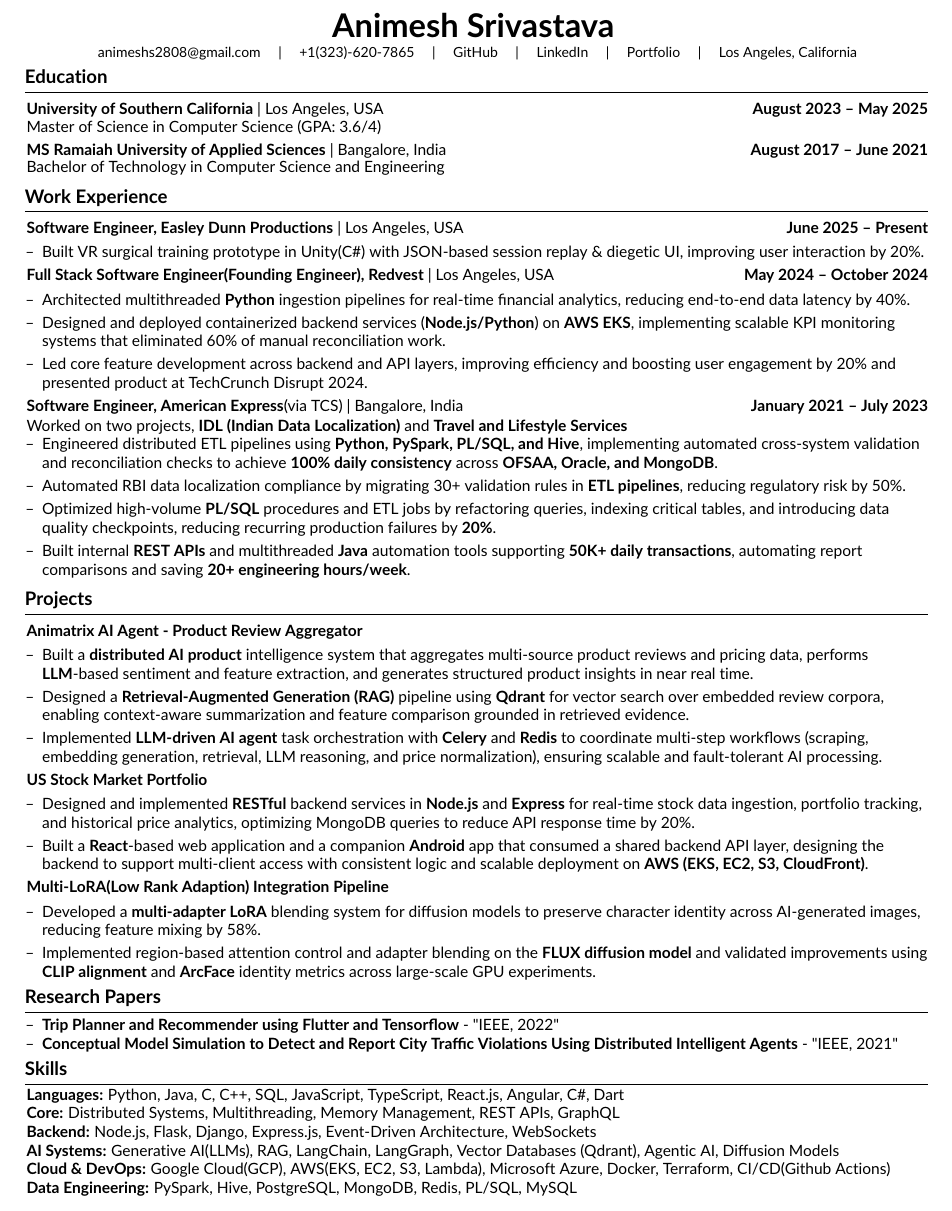
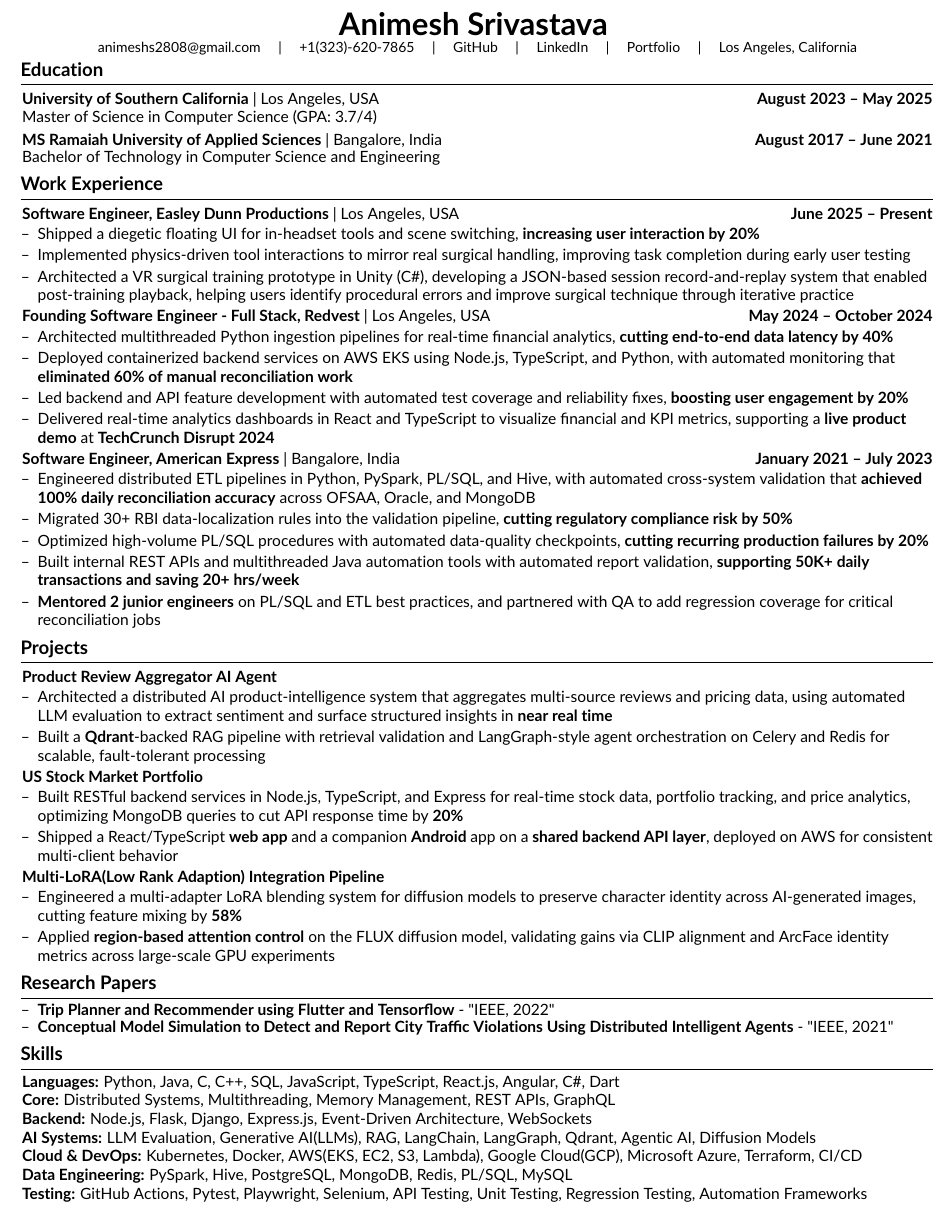
Before and after one commit to animatrix28/Resume-Latex, a LaTeX CV (AnimeshResume.tex): part of the page, cut so that both start at the same text. Compiled offline with pdfLaTeX.

Commit message:
updated resume

```diff
--- a/AnimeshResume.tex
+++ b/AnimeshResume.tex
@@ -3,10 +3,10 @@
 % Packages:
 \usepackage[
     ignoreheadfoot,
-    top=0.7 cm, % reduced top margin
+    top=0.4 cm, % reduced top margin
     bottom=0.5 cm, % reduced bottom margin
-    left=0.6 cm, % reduced left margin
-    right=0.6 cm, % reduced right margin
+    left=0.5 cm, % reduced left margin
+    right=0.5 cm, % reduced right margin
     footskip=0.8 cm,
 ]{geometry}
 \usepackage{titlesec}
@@ -77,9 +77,9 @@
 \titlespacing{\section}{
     -1pt
 }{
-    0.2 cm
+    0.15 cm
 }{
-    0.2 cm
+    0.15 cm
 }
 
 \renewcommand\labelitemi{$\vcenter{\hbox{\small$\bullet$}}$}
@@ -87,8 +87,8 @@
 % Custom environments
 \newenvironment{highlights}{
     \begin{itemize}[
-        topsep=0.10 cm,
-        parsep=0.10 cm,
+        topsep=0.06 cm,
+        parsep=0.06 cm,
         partopsep=0pt,
         itemsep=0pt,
         leftmargin=0 cm + 10pt
@@ -122,9 +122,9 @@
 
 % Header
 \begin{header}
-    \fontsize{21 pt}{21 pt}\selectfont \textbf{Animesh Srivastava}
+    \fontsize{20 pt}{20 pt}\selectfont \textbf{Animesh Srivastava}
 \end{header}
-\vspace{2 pt}
+% \vspace{1 pt}
 
 % \begin{onecolentry}
 
@@ -179,7 +179,7 @@
 \vspace{-4.5mm}
 \begin{onecolentry}
 
-    Master of Science in Computer Science (GPA: 3.6/4)\\
+    Master of Science in Computer Science (GPA: 3.7/4)\\
     % Courses: Algorithms, Database, Web Development, Mobile Game Development, Advanced Computer Vision
 \end{onecolentry}
 
@@ -203,30 +203,35 @@
 \begin{tabularx}{\textwidth}{@{}Xr@{}}
     \textbf{Software Engineer, Easley Dunn Productions} | Los Angeles, USA & \textbf{June 2025 – Present} \\
 \end{tabularx}
-\vspace{-4mm}
+\vspace{-4.5mm}
 \begin{onecolentry}
     \begin{highlights}
     % \item[--] Built a VR surgical-training prototype in \textbf{Unity (C\#)} with session record-and-replay using a JSON-based format for trainer analytics.
     % \item[--] Designed diegetic floating UI with interaction analytics, increasing UI engagement by \textbf{approx 20\%,} and improving task flow.
 
     % \item[--] Built a VR surgical-training prototype in \textbf{Unity (C\#)} with session record-and-replay, diegetic floating UI and interaction analytics, improving task flow and increasing UI engagement by 20\%.
-    \item[--] Built VR surgical training prototype in Unity(C\#) with JSON-based session replay \& diegetic UI, improving user interaction by 20\%.
+    % \item[--] Built VR surgical training prototype in Unity(C\#) with JSON-based session replay \& diegetic UI, improving user interaction by 20\%.
     % Designed physics-driven interactions and a diegetic Floating UI to make tools behave naturally, improving task completion rates in user studies.
     % \item[--] Developed a floating UI for quick surgical tool switching, improving ease-of-use and overall training experience.
+    \item[--] Shipped a diegetic floating UI for in-headset tools and scene switching, \textbf{increasing user interaction by 20\%}
+    \item[--] Implemented physics‐driven tool interactions to mirror real surgical handling, improving task completion during early user testing
+    \item[--] Architected a VR surgical training prototype in Unity (C\#), developing a JSON-based session record-and-replay system that enabled post-training playback, helping users identify procedural errors and improve surgical technique through iterative practice
     \end{highlights}
 \end{onecolentry}
 \vspace{0.0 cm}
 \begin{tabularx}{\textwidth}{@{}Xr@{}}
-    \textbf{Full Stack Software Engineer(Founding Engineer), Redvest} | Los Angeles, USA & \textbf{May 2024 – October 2024} \\
+    \textbf{Founding Software Engineer - Full Stack, Redvest} | Los Angeles, USA & \textbf{May 2024 – October 2024} \\
 \end{tabularx}
-\vspace{-4mm}
+\vspace{-4.5mm}
 
 \begin{onecolentry}
     \begin{highlights}
 
-        \item[--] Architected multithreaded \textbf{Python} ingestion pipelines for real-time financial analytics, reducing end-to-end data latency by 40\%.
-        \item[--] Designed and deployed containerized backend services (\textbf{Node.js/Python}) on \textbf{AWS EKS}, implementing scalable KPI monitoring systems that eliminated 60\% of manual reconciliation work.
-        \item[--] Led core feature development across backend and API layers, improving efficiency and boosting user engagement by 20\% and presented product at TechCrunch Disrupt 2024.
+        \item[--] Architected multithreaded Python ingestion pipelines for real-time financial analytics, \textbf{cutting end-to-end data latency by 40\%}
+        \item[--] Deployed containerized backend services on AWS EKS using Node.js, TypeScript, and Python, with automated monitoring that \textbf{eliminated 60\% of manual reconciliation work}
+        \item[--] Led backend and API feature development with automated test coverage and reliability fixes, \textbf{boosting user engagement by 20\%}
+        \item[--] Delivered real-time analytics dashboards in React and TypeScript to visualize financial and KPI metrics, supporting a \textbf{live product demo} at \textbf{TechCrunch Disrupt 2024}
+        % and presented product at TechCrunch Disrupt 2024.
 
         % \item[--] Reduced financial data latency by 40\% by building \textbf{multithreaded Python data pipelines} and optimizing \textbf{Firebase} ingestion.
         % \item[--] Built and deployed internal analytics dashboards using \textbf{React} and \textbf{Node/Python} backend services, containerized with \textbf{Docker} and orchestrated on \textbf{AWS EKS} to support scalable KPI monitoring, reducing manual data checks by \textbf{60\%}.
@@ -239,14 +244,12 @@
 
 
 \begin{tabularx}{\textwidth}{@{}Xr@{}}
-    \textbf{Software Engineer, American Express}(via TCS) | Bangalore, India & \textbf{January 2021 – July 2023} \\
+    \textbf{Software Engineer, American Express} | Bangalore, India & \textbf{January 2021 – July 2023} \\
 \end{tabularx}
-\vspace{-4mm}
+\vspace{-4.5mm}
 
 \begin{onecolentry}
 
-Worked on two projects, \textbf{IDL (Indian Data Localization)} and \textbf{Travel and Lifestyle Services}
-\vspace{-1mm}
     \begin{highlights}
         % \item[--] Enhanced regulatory compliance by \textbf{reducing data risks} by\textbf{ 50\%} using \textbf{OFSAA} and \textbf{PL/SQL} to validate and migrate 30+ guidelines onto IDL local servers.
         % \item[--] Automated report retrieval, data comparison, and discrepancy resolution with \textbf{Java}, saving 20 hours per week of manual work. Ensured fault-tolerant server communication and migration using \textbf{Putty} and \textbf{PL/SQL}.
@@ -277,13 +280,15 @@
 % \item[--] Automated \textbf{RBI-compliant} data localization validation by migrating 30+ regulatory rules, reducing compliance risk by 50\%.
 % \item[--] Designed and optimized \textbf{PL/SQL} procedures and data quality validation layers across production tiers, improving consistency and reducing recurring ingestion failures by \textbf{20\%}.
 % \item[--] Built internal \textbf{REST APIs} and \textbf{Java}-based automation tools supporting 50K+ daily transactions, eliminating \textbf{20+ manual} engineering hours per week, and also \textbf{eliminating manual report comparisons}.
-    \item[--] Engineered distributed ETL pipelines using \textbf{Python, PySpark, PL/SQL, and Hive}, implementing automated cross-system validation and reconciliation checks to achieve \textbf{100\% daily consistency} across \textbf{OFSAA, Oracle, and MongoDB}.
+    \item[--] Engineered distributed ETL pipelines in Python, PySpark, PL/SQL, and Hive, with automated cross-system validation that \textbf{achieved 100\% daily reconciliation accuracy} across OFSAA, Oracle, and MongoDB
 
-    \item[--] Automated RBI data localization compliance by migrating 30+ validation rules in \textbf{ETL pipelines}, reducing regulatory risk by 50\%.
+    \item[--] Migrated 30+ RBI data-localization rules into the validation pipeline, \textbf{cutting regulatory compliance risk by 50\%}
 
-    \item[--] Optimized high-volume \textbf{PL/SQL} procedures and ETL jobs by refactoring queries, indexing critical tables, and introducing data quality checkpoints, reducing recurring production failures by \textbf{20\%}.
+    \item[--] Optimized high-volume PL/SQL procedures with automated data-quality checkpoints, \textbf{cutting recurring production failures by 20\%}
 
-    \item[--] Built internal \textbf{REST APIs} and multithreaded \textbf{Java} automation tools supporting \textbf{50K+ daily transactions}, automating report comparisons and saving \textbf{20+ engineering hours/week}.
+    \item[--] Built internal REST APIs and multithreaded Java automation tools with automated report validation, \textbf{supporting 50K+ daily transactions and saving 20+ hrs/week}
+
+    \item[--] \textbf{Mentored 2 junior engineers} on PL/SQL and ETL best practices, and partnered with QA to add regression coverage for critical reconciliation jobs
     \end{highlights}
 \end{onecolentry}
 
@@ -294,9 +299,9 @@
 
 
 \begin{tabularx}{\textwidth}{@{}Xr@{}}
-    \textbf{Animatrix AI Agent - Product Review Aggregator}\\
+    \textbf{Product Review Aggregator AI Agent}\\
 \end{tabularx}
-\vspace{-4mm}
+\vspace{-4.5mm}
 \begin{onecolentry}
     \begin{highlights}
         % \item[--] Building an \textbf{AI Agent} that pulls multi-merchant product data using \textbf{SerpAPI} and \textbf{ScraperAPI}, then stores structured price, feature, and review information in a \textbf{Postgres} (Supabase) pipeline for fast search and comparison.
@@ -311,21 +316,8 @@
 
         % \item[--] Developed a search-first API and real-time update flow using \textbf{REST} and \textbf{WebSockets}, allowing users to trigger high-priority product analysis jobs and receive live results once background processing completes.
 
-\item[--] Built a \textbf{distributed AI product} intelligence system that aggregates multi-source product reviews and pricing data, performs \textbf{LLM}-based sentiment and feature extraction, and generates structured product insights in near real time.
-
-\item[--] Designed a \textbf{Retrieval-Augmented Generation (RAG)} pipeline using \textbf{Qdrant} for vector search over embedded review corpora, enabling context-aware summarization and feature comparison grounded in retrieved evidence.
-
-\item[--] Implemented \textbf{LLM-driven AI agent} task orchestration with \textbf{Celery} and \textbf{Redis} to coordinate multi-step workflows (scraping, embedding generation, retrieval, LLM reasoning, and price normalization), ensuring scalable and fault-tolerant AI processing.
-
-
-
-
-
-        % Designed a flexible system, allowing new data sources and processing stages to be added without breaking existing workflows.
-
-        % \item[--] Phase 1- Automating product discovery, link collection, price extraction, and \textbf{LLM}-generated summaries for features and reviews using \textbf{Redis}-backed worker queues to support parallel scraping, priority tasks, daily sync jobs, and weekly price-update checks.
-        % \item[--] Expanding the system with product matching, semantic search, and frontend integration with a personalized recommendation model.
-        % \item[--] Incorporating agentic AI patterns (task orchestration \& tool calling), \textbf{RAG} pipelines for enhanced product analysis, and exploring model fine-tuning to improve summarization quality.
+\item[--] Architected a distributed AI product-intelligence system that aggregates multi-source reviews and pricing data, using automated LLM evaluation to extract sentiment and surface structured insights in \textbf{near real time}
+\item[--] Built a \textbf{Qdrant}-backed RAG pipeline with retrieval validation and LangGraph-style agent orchestration on Celery and Redis for scalable, fault-tolerant processing
 
     \end{highlights}
 \end{onecolentry}
@@ -335,7 +327,7 @@
 \begin{tabularx}{\textwidth}{@{}Xr@{}}
     \href{https://usstock-git-main-animesh-srivastavas-projects-215ba52f.vercel.app/}{\textbf{US Stock Market Portfolio}}\\
 \end{tabularx}
-\vspace{-4mm}
+\vspace{-4.5mm}
 \begin{onecolentry}
     \begin{highlights}
 
@@ -344,16 +336,9 @@
 
 
 
-    \item[--] Designed and implemented \textbf{RESTful} backend services in \textbf{Node.js} and \textbf{Express} for real-time stock data ingestion, portfolio tracking, and historical price analytics, optimizing MongoDB queries to reduce API response time by 20\%.
+    \item[--] Built RESTful backend services in Node.js, TypeScript, and Express for real-time stock data, portfolio tracking, and price analytics, optimizing MongoDB queries to cut API response time by \textbf{20\%}
+    \item[--] Shipped a React/TypeScript \textbf{web app} and a companion \href{https://drive.google.com/drive/u/2/folders/1a4LrLwlGwCV0PFq6JoiWhEciJ8c7Cd_4}{\textbf{Android}} app on a \textbf{shared backend API layer}, deployed on AWS for consistent multi-client behavior
 
-    \item[--] Built a \textbf{React}-based web application and a companion \href{https://drive.google.com/drive/u/2/folders/1a4LrLwlGwCV0PFq6JoiWhEciJ8c7Cd_4}{\textbf{{Android}}} app that consumed a shared backend API layer, designing the backend to support multi-client access with consistent logic and scalable deployment on \textbf{AWS (EKS, EC2, S3, CloudFront)}.
-
-
-
-
-        % \item[--] Built a responsive full-stack stock analysis platform (\textbf{React} + \textbf{Node}) with Finnhub real-time data and MongoDB storage.
-        % \item[--] Designed \textbf{REST APIs} for price history, portfolio tracking, and market news and optimized MongoDB queries to cut API response times by approximately 20\%.
-        % \item[--] Deployed on \textbf{AWS} (EC2 + S3 + CloudFront) and built a companion \textbf{Android} app using the same backend to ensure consistent cross-platform behavior. \href{https://drive.google.com/drive/u/2/folders/1a4LrLwlGwCV0PFq6JoiWhEciJ8c7Cd_4}{\textit{\textbf{\textcolor{blue}{(Link to the App)}}}}
     \end{highlights}
 \end{onecolentry}
 
@@ -361,13 +346,13 @@
 \begin{tabularx}{\textwidth}{@{}Xr@{}}
     \textbf{Multi-LoRA(Low Rank Adaption) Integration Pipeline}\\
 \end{tabularx}
-\vspace{-4mm}
+\vspace{-4.5mm}
 \begin{onecolentry}
     \begin{highlights}
         % \item Built a system that keeps multiple characters visually distinct in \textbf{AI-generated images} by controlling where and how each character’s features are applied inside a \textbf{diffusion model}, reducing identity mixing by \textbf{58\%}.
         % \item Implemented region-based attention and adapter blending on the \textbf{FLUX diffusion model}, and validated improvements using \textbf{CLIP alignment} and \textbf{ArcFace}-based identity metrics through large-scale GPU experiments.
-\item[--] Developed a \textbf{multi-adapter LoRA} blending system for diffusion models to preserve character identity across AI-generated images, reducing feature mixing by 58\%.
-\item[--] Implemented region-based attention control and adapter blending on the \textbf{FLUX diffusion model} and validated improvements using \textbf{CLIP alignment} and \textbf{ArcFace} identity metrics across large-scale GPU experiments.
+\item[--] Engineered a multi-adapter LoRA blending system for diffusion models to preserve character identity across AI-generated images, cutting feature mixing by \textbf{58\%}
+\item[--] Applied \textbf{region-based attention control} on the FLUX diffusion model, validating gains via CLIP alignment and ArcFace identity metrics across large-scale GPU experiments
     \end{highlights}
 \end{onecolentry}
 
@@ -478,19 +463,19 @@
 %     \end{highlights}
 % \end{onecolentry}
 
-\vspace{-2 mm}
+% \vspace{-1.5 mm}
 
 % Research Papers
 \section{Research Papers}
 \begin{onecolentry}
-\vspace{-3 mm}
+\vspace{-2.5 mm}
     \begin{highlights}
         \item[--] \href{https://ieeexplore.ieee.org/document/9824468}{\textbf{Trip Planner and Recommender using Flutter and Tensorflow} - "IEEE, 2022"}
         \vspace{-0.1 cm}
         \item[--] \href{https://ieeexplore.ieee.org/document/9417881}{\textbf{Conceptual Model Simulation to Detect and Report City Traffic Violations Using Distributed Intelligent Agents} - "IEEE, 2021"}
     \end{highlights}
 \end{onecolentry}
-\vspace{-2 mm}
+% \vspace{-1.5 mm}
 % Skills
 % \section{Skills}
 % \begin{onecolentry}
@@ -504,13 +489,14 @@
 % \end{onecolentry}
 
 \section{Skills}
-\vspace{-1 mm}
+% \vspace{-0.5 mm}
 \textbf{Languages:} Python, Java, C, C++, SQL, JavaScript, TypeScript, React.js, Angular, C\#, Dart\\
 \textbf{Core:} Distributed Systems, Multithreading, Memory Management, REST APIs, GraphQL \\
 \textbf{Backend:} Node.js, Flask, Django, Express.js, Event-Driven Architecture, WebSockets \\
-\textbf{AI Systems:} Generative AI(LLMs), RAG, LangChain, LangGraph, Vector Databases (Qdrant), Agentic AI, Diffusion Models \\
-\textbf{Cloud \& DevOps:} Google Cloud(GCP), AWS(EKS, EC2, S3, Lambda), Microsoft Azure, Docker, Terraform, CI/CD(Github Actions) \\
+\textbf{AI Systems:} LLM Evaluation, Generative AI(LLMs), RAG, LangChain, LangGraph, Qdrant, Agentic AI, Diffusion Models \\
+\textbf{Cloud \& DevOps:} Kubernetes, Docker, AWS(EKS, EC2, S3, Lambda), Google Cloud(GCP), Microsoft Azure, Terraform, CI/CD \\
 \textbf{Data Engineering:} PySpark, Hive, PostgreSQL, MongoDB, Redis, PL/SQL, MySQL \\
+\textbf{Testing:} GitHub Actions, Pytest, Playwright, Selenium, API Testing, Unit Testing, Regression Testing, Automation Frameworks
 
 
 
```
Also changed, not shown: AnimeshResume.pdf.
